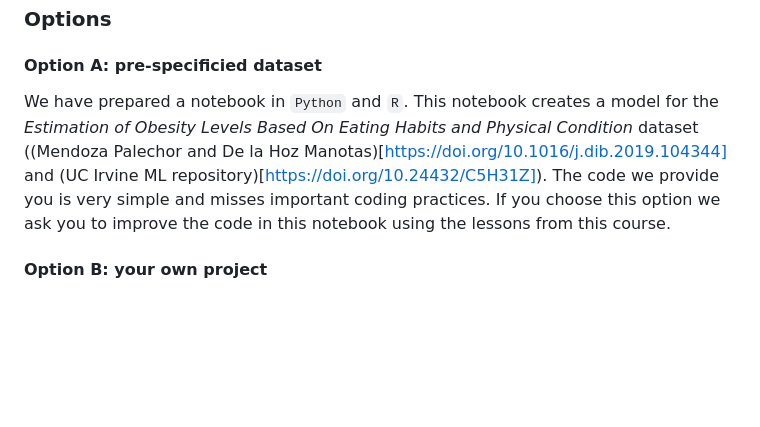
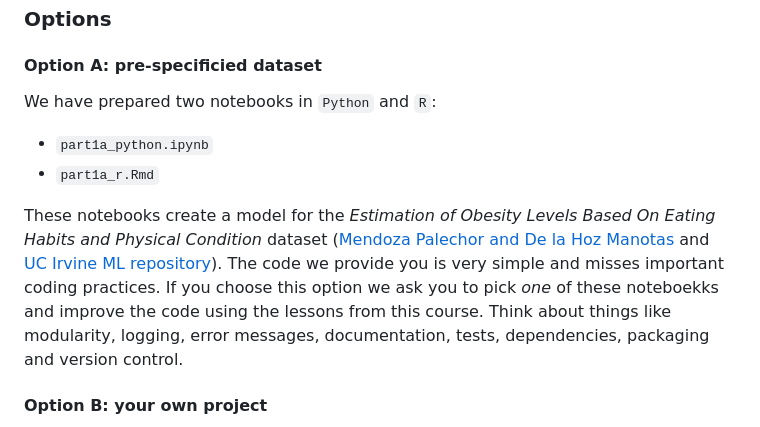
Before and after one commit to JasperV1311/Reproducible-Coding-Practices, a Markdown page: README.md, the part around the change. Rendered like a GitHub page; blank space fills up the shorter version.

```diff
--- a/README.md
+++ b/README.md
@@ -11,8 +11,13 @@ There are two options for this assignment.
 
 ### Options
 #### Option A: pre-specificied dataset
-We have prepared a notebook in `Python` and `R`. This notebook creates a model for the *Estimation of Obesity Levels Based On Eating Habits and Physical Condition* dataset ((Mendoza Palechor and De la Hoz Manotas)[https://doi.org/10.1016/j.dib.2019.104344] and (UC Irvine ML repository)[https://doi.org/10.24432/C5H31Z]).
-The code we provide you is very simple and misses important coding practices. If you choose this option we ask you to improve the code in this notebook using the lessons from this course.
+We have prepared two notebooks in `Python` and `R`:
+
+* `part1a_python.ipynb`
+* `part1a_r.Rmd`
+
+These notebooks create a model for the *Estimation of Obesity Levels Based On Eating Habits and Physical Condition* dataset ([Mendoza Palechor and De la Hoz Manotas](https://doi.org/10.1016/j.dib.2019.104344) and [UC Irvine ML repository](https://doi.org/10.24432/C5H31Z)).
+The code we provide you is very simple and misses important coding practices. If you choose this option we ask you to pick *one* of these noteboekks and improve the code using the lessons from this course. Think about things like modularity, logging, error messages, documentation, tests, dependencies, packaging and version control.
 
 #### Option B: your own project
 You can also choose to implement lessons from this course in one of your own (current) projects.
```
